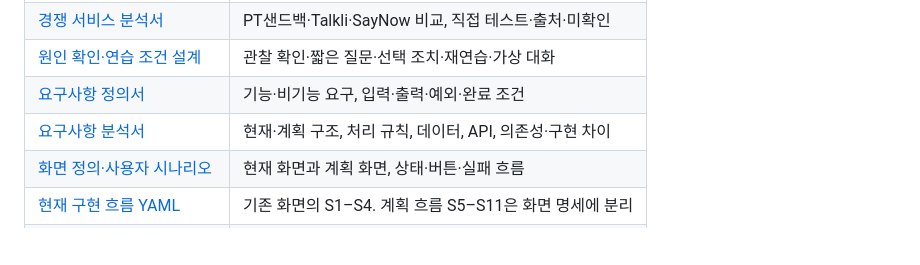
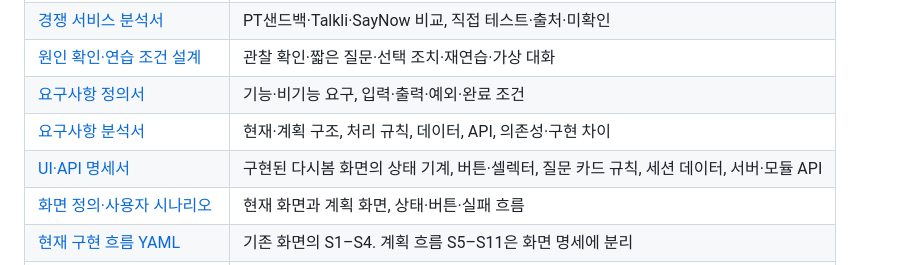
Before and after one commit to kara320090/Speech-Coach, a Markdown page: README.md, the part around the change. Rendered like a GitHub page; blank space fills up the shorter version.

```diff
--- a/README.md
+++ b/README.md
@@ -29,6 +29,7 @@ SUMTECH 2026 팀의 **설치 없이 사용하는 PC·노트북 웹 서비스**
 | [원인 확인·연습 조건 설계](docs/coaching-design.md) | 관찰 확인·짧은 질문·선택 조치·재연습·가상 대화 |
 | [요구사항 정의서](docs/requirements-definition.md) | 기능·비기능 요구, 입력·출력·예외·완료 조건 |
 | [요구사항 분석서](docs/requirements-analysis.md) | 현재·계획 구조, 처리 규칙, 데이터, API, 의존성·구현 차이 |
+| [UI·API 명세서](docs/ui-api-spec.md) | 구현된 다시봄 화면의 상태 기계, 버튼·셀렉터, 질문 카드 규칙, 세션 데이터, 서버·모듈 API |
 | [화면 정의·사용자 시나리오](docs/screen-spec.md) | 현재 화면과 계획 화면, 상태·버튼·실패 흐름 |
 | [현재 구현 흐름 YAML](docs/scenarios.yaml) | 기존 화면의 S1–S4. 계획 흐름 S5–S11은 화면 명세에 분리 |
 | [검증 계획서·실행 결과](docs/validation-plan.md) | 기능별 검증, 사용자 과업 실험, 실행 증거·한계 |
```
Also changed, not shown: docs/ui-api-spec.md (added, +250 -0 lines).
